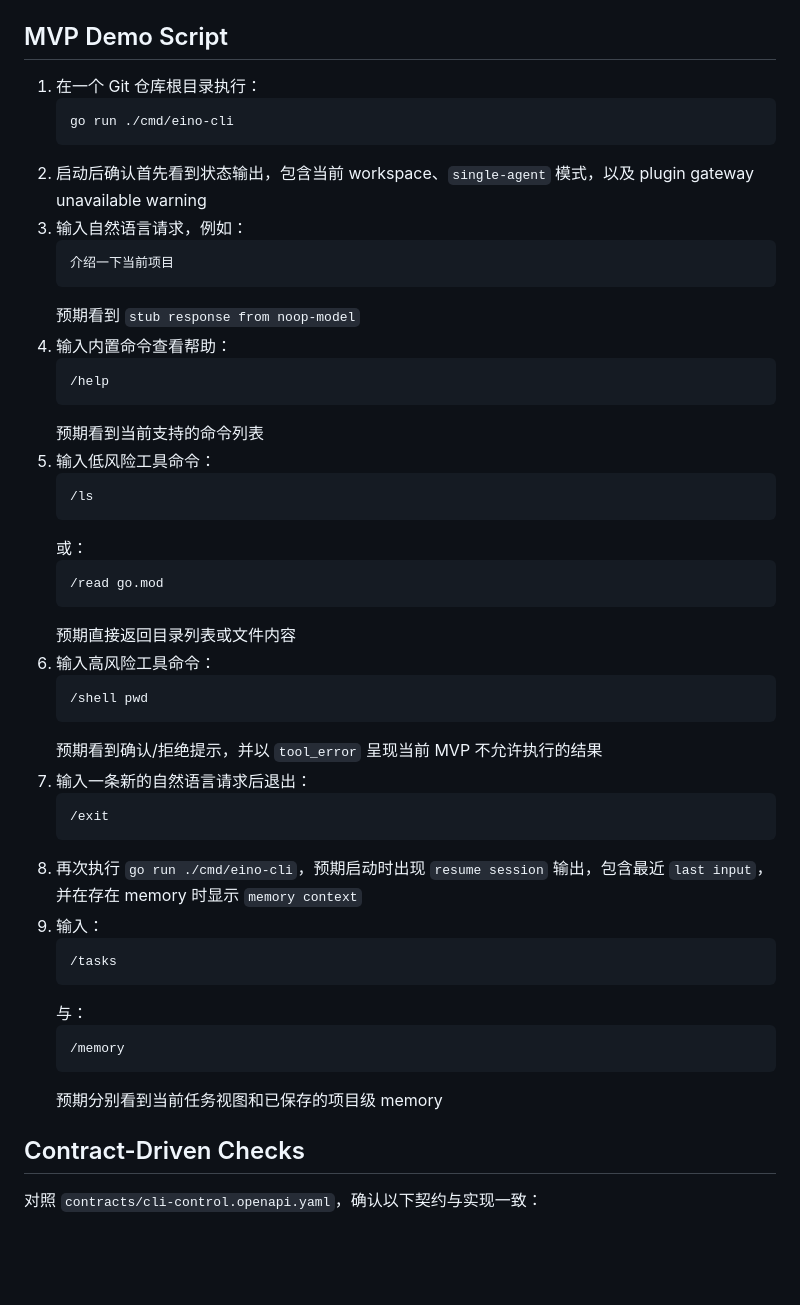
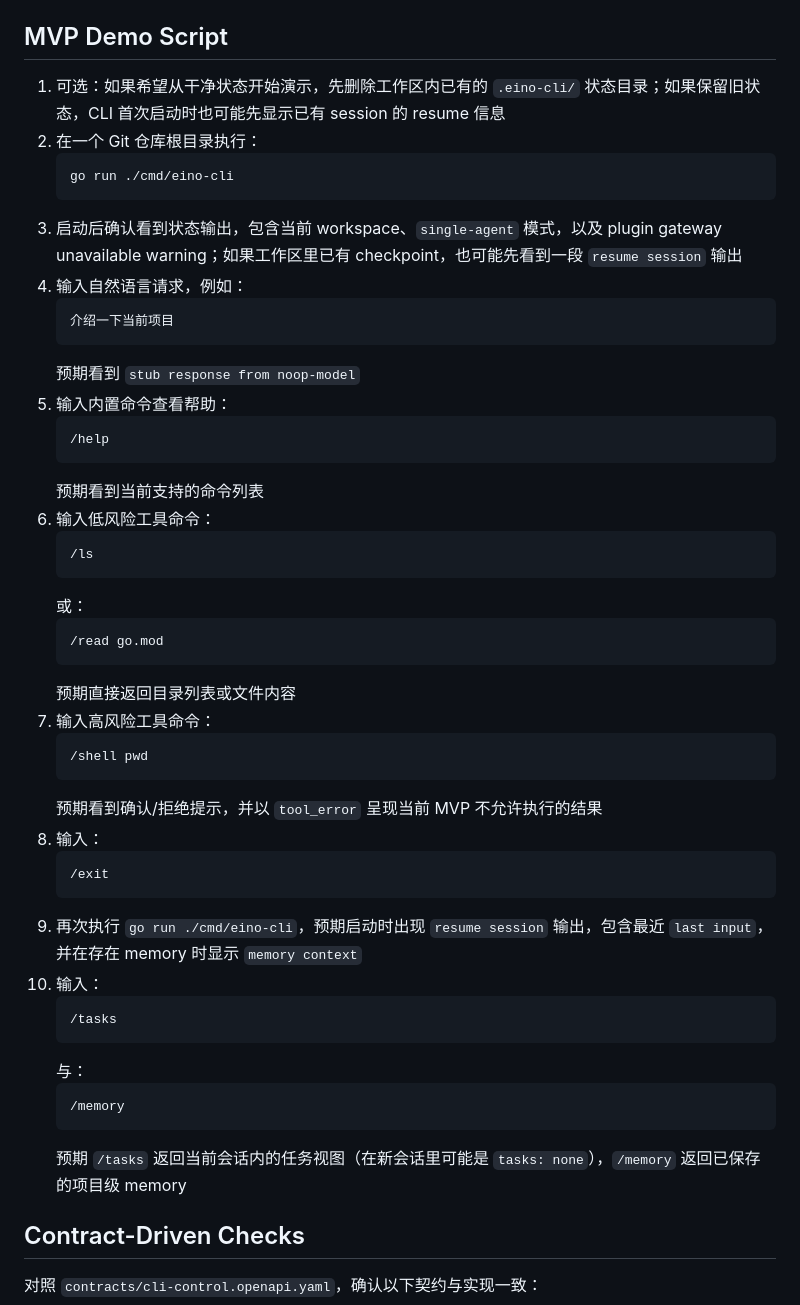
Before and after one commit to doinglaundry/deepagent, a Markdown page: specs/20260423-eino-cli-mvp/quickstart.md, the part around the change. Rendered like a GitHub page; blank space fills up the shorter version.

Commit message:
Validate MVP demo script against actual CLI behavior.
Adjust the quickstart expectations for existing local state and task visibility after replaying the documented CLI flow, then mark the manual demo task complete.

Co-Authored-By: Claude Opus 4.7 <noreply@anthropic.com>

````diff
--- a/specs/20260423-eino-cli-mvp/quickstart.md
+++ b/specs/20260423-eino-cli-mvp/quickstart.md
@@ -20,22 +20,23 @@
 
 ## MVP Demo Script
 
-1. 在一个 Git 仓库根目录执行：
+1. 可选：如果希望从干净状态开始演示，先删除工作区内已有的 `.eino-cli/` 状态目录；如果保留旧状态，CLI 首次启动时也可能先显示已有 session 的 resume 信息
+2. 在一个 Git 仓库根目录执行：
    ```bash
    go run ./cmd/eino-cli
    ```
-2. 启动后确认首先看到状态输出，包含当前 workspace、`single-agent` 模式，以及 plugin gateway unavailable warning
-3. 输入自然语言请求，例如：
+3. 启动后确认看到状态输出，包含当前 workspace、`single-agent` 模式，以及 plugin gateway unavailable warning；如果工作区里已有 checkpoint，也可能先看到一段 `resume session` 输出
+4. 输入自然语言请求，例如：
    ```text
    介绍一下当前项目
    ```
    预期看到 `stub response from noop-model`
-4. 输入内置命令查看帮助：
+5. 输入内置命令查看帮助：
    ```text
    /help
    ```
    预期看到当前支持的命令列表
-5. 输入低风险工具命令：
+6. 输入低风险工具命令：
    ```text
    /ls
    ```
@@ -44,25 +45,25 @@
    /read go.mod
    ```
    预期直接返回目录列表或文件内容
-6. 输入高风险工具命令：
+7. 输入高风险工具命令：
    ```text
    /shell pwd
    ```
    预期看到确认/拒绝提示，并以 `tool_error` 呈现当前 MVP 不允许执行的结果
-7. 输入一条新的自然语言请求后退出：
+8. 输入：
    ```text
    /exit
    ```
-8. 再次执行 `go run ./cmd/eino-cli`，预期启动时出现 `resume session` 输出，包含最近 `last input`，并在存在 memory 时显示 `memory context`
-9. 输入：
-   ```text
-   /tasks
-   ```
-   与：
-   ```text
-   /memory
-   ```
-   预期分别看到当前任务视图和已保存的项目级 memory
+9. 再次执行 `go run ./cmd/eino-cli`，预期启动时出现 `resume session` 输出，包含最近 `last input`，并在存在 memory 时显示 `memory context`
+10. 输入：
+    ```text
+    /tasks
+    ```
+    与：
+    ```text
+    /memory
+    ```
+    预期 `/tasks` 返回当前会话内的任务视图（在新会话里可能是 `tasks: none`），`/memory` 返回已保存的项目级 memory
 
 ## Contract-Driven Checks
 
````
Also changed, not shown: specs/20260423-eino-cli-mvp/tasks.md (+1 -1 lines).
